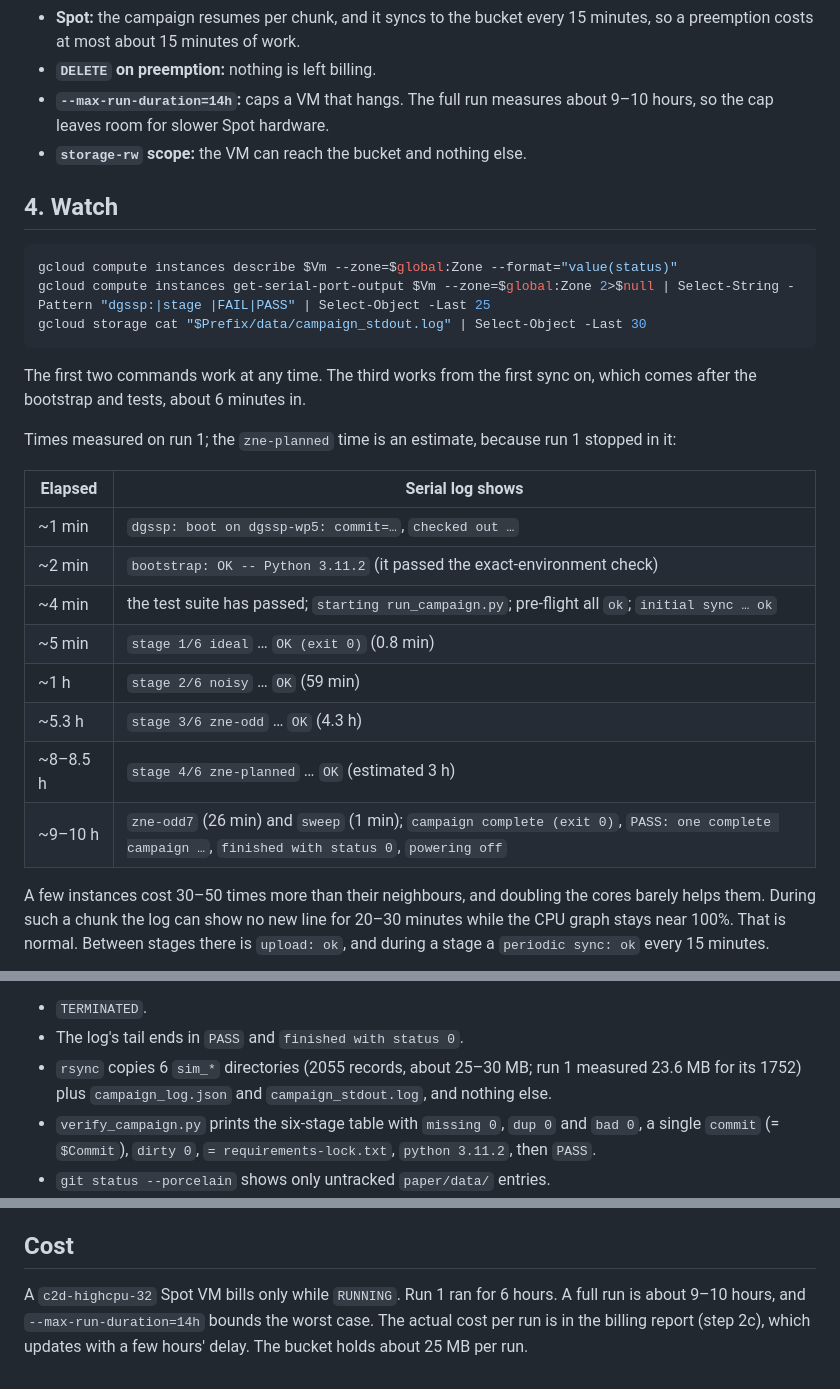
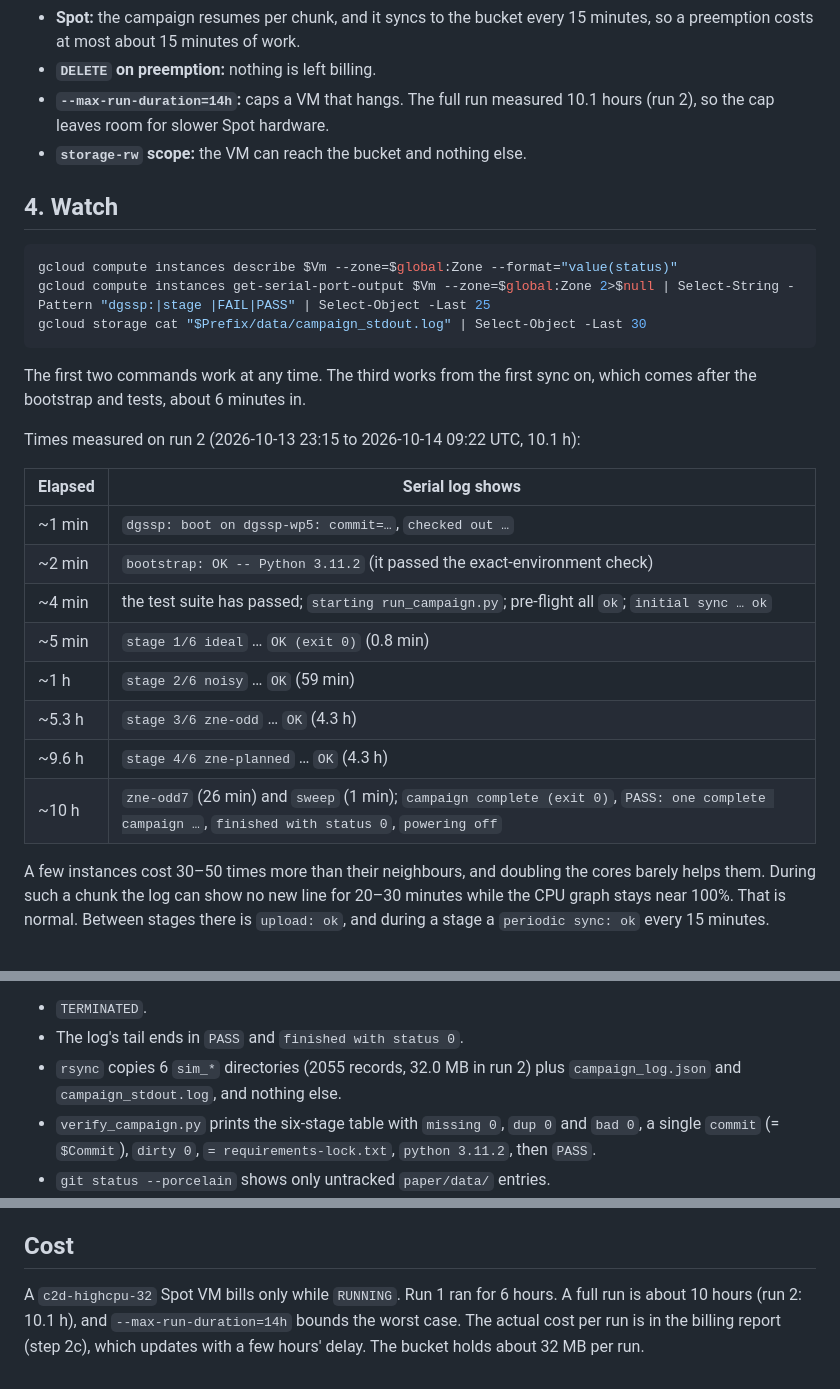
Before and after one commit to arvizu-god/dgssp, a Markdown page: paper/cloud/README.md, 3 parts joined by grey strips. GitHub-like rendering.

Commit message:
Docs: measured run-2 durations and sizes (zne-planned 4.3 h, full run 10.1 h, 32 MB)
By someone

```diff
--- a/paper/cloud/README.md
+++ b/paper/cloud/README.md
@@ -174,7 +174,7 @@ What the flags buy:
 
 - **Spot:** the campaign resumes per chunk, and it syncs to the bucket every 15 minutes, so a preemption costs at most about 15 minutes of work.
 - **`DELETE` on preemption:** nothing is left billing.
-- **`--max-run-duration=14h`:** caps a VM that hangs. The full run measures about 9–10 hours, so the cap leaves room for slower Spot hardware.
+- **`--max-run-duration=14h`:** caps a VM that hangs. The full run measured 10.1 hours (run 2), so the cap leaves room for slower Spot hardware.
 - **`storage-rw` scope:** the VM can reach the bucket and nothing else.
 
 ## 4. Watch
@@ -187,7 +187,7 @@ gcloud storage cat "$Prefix/data/campaign_stdout.log" | Select-Object -Last 30
 
 The first two commands work at any time. The third works from the first sync on, which comes after the bootstrap and tests, about 6 minutes in.
 
-Times measured on run 1; the `zne-planned` time is an estimate, because run 1 stopped in it:
+Times measured on run 2 (2026-10-13 23:15 to 2026-10-14 09:22 UTC, 10.1 h):
 
 | Elapsed | Serial log shows |
 |---|---|
@@ -197,8 +197,8 @@ Times measured on run 1; the `zne-planned` time is an estimate, because run 1 st
 | ~5 min | `stage 1/6 ideal` … `OK (exit 0)` (0.8 min) |
 | ~1 h | `stage 2/6 noisy` … `OK` (59 min) |
 | ~5.3 h | `stage 3/6 zne-odd` … `OK` (4.3 h) |
-| ~8–8.5 h | `stage 4/6 zne-planned` … `OK` (estimated 3 h) |
-| ~9–10 h | `zne-odd7` (26 min) and `sweep` (1 min); `campaign complete (exit 0)`, `PASS: one complete campaign …`, `finished with status 0`, `powering off` |
+| ~9.6 h | `stage 4/6 zne-planned` … `OK` (4.3 h) |
+| ~10 h | `zne-odd7` (26 min) and `sweep` (1 min); `campaign complete (exit 0)`, `PASS: one complete campaign …`, `finished with status 0`, `powering off` |
 
 A few instances cost 30–50 times more than their neighbours, and doubling the
 cores barely helps them. During such a chunk the log can show no new line for
@@ -260,7 +260,7 @@ Expect:
 
 - `TERMINATED`.
 - The log's tail ends in `PASS` and `finished with status 0`.
-- `rsync` copies 6 `sim_*` directories (2055 records, about 25–30 MB; run 1 measured 23.6 MB for its 1752) plus `campaign_log.json` and `campaign_stdout.log`, and nothing else.
+- `rsync` copies 6 `sim_*` directories (2055 records, 32.0 MB in run 2) plus `campaign_log.json` and `campaign_stdout.log`, and nothing else.
 - `verify_campaign.py` prints the six-stage table with `missing 0`, `dup 0` and `bad 0`, a single `commit` (= `$Commit`), `dirty 0`, `= requirements-lock.txt`, `python 3.11.2`, then `PASS`.
 - `git status --porcelain` shows only untracked `paper/data/` entries.
 - Deleting the stopped VM ends the disk's billing.
@@ -290,4 +290,4 @@ data-availability statement.
 
 ## Cost
 
-A `c2d-highcpu-32` Spot VM bills only while `RUNNING`. Run 1 ran for 6 hours. A full run is about 9–10 hours, and `--max-run-duration=14h` bounds the worst case. The actual cost per run is in the billing report (step 2c), which updates with a few hours' delay. The bucket holds about 25 MB per run.
+A `c2d-highcpu-32` Spot VM bills only while `RUNNING`. Run 1 ran for 6 hours. A full run is about 10 hours (run 2: 10.1 h), and `--max-run-duration=14h` bounds the worst case. The actual cost per run is in the billing report (step 2c), which updates with a few hours' delay. The bucket holds about 32 MB per run.
```
Also changed, not shown: paper/README.md (+3 -3 lines).
